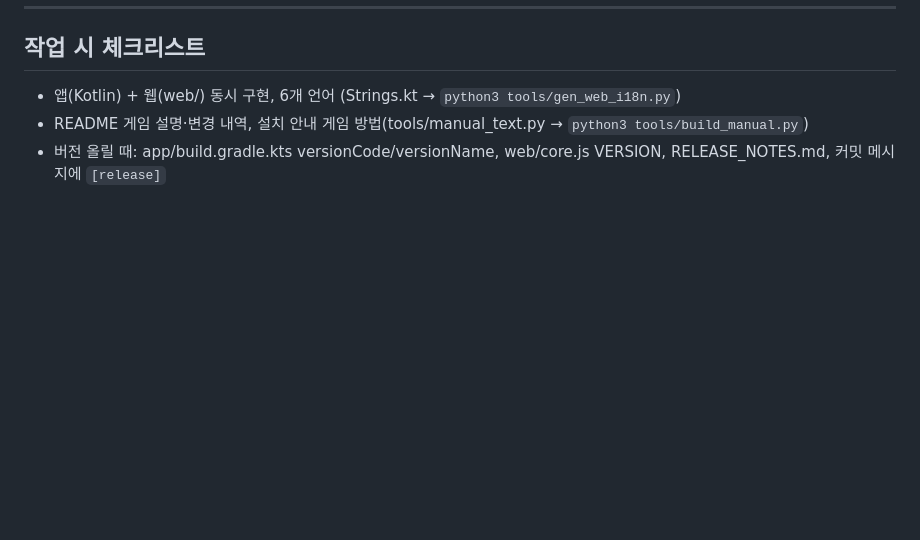
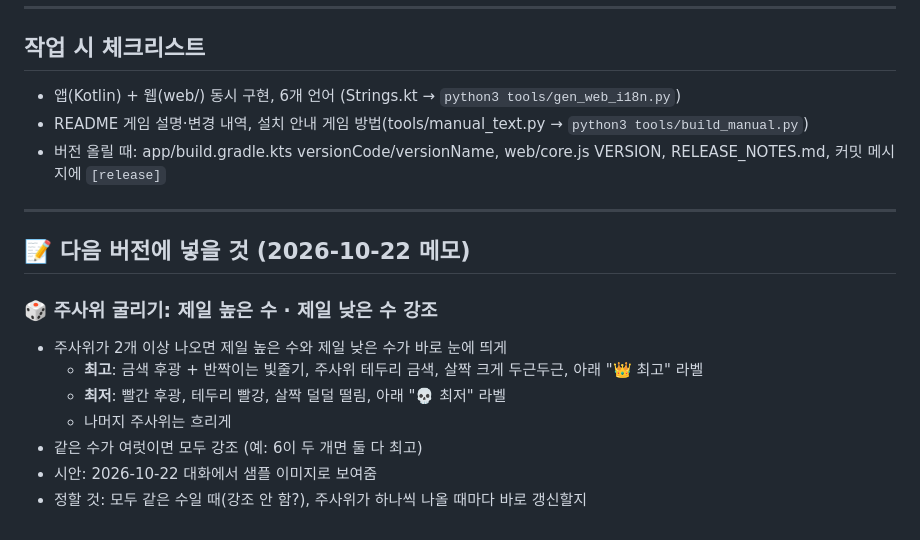
Before and after one commit to wanopro/wolfgames, a Markdown page: docs/BACKLOG.md, the part around the change. Rendered like a GitHub page; blank space fills up the shorter version.

Commit message:
메모: 주사위 굴리기 최고·최저 강조 (다음 버전)
Co-Authored-By: Claude Opus 5.5 <noreply@anthropic.com>
Claude-Session: https://claude.ai/code/session_013mN1tc9XfbmBn9GeSidaFd

```diff
--- a/docs/BACKLOG.md
+++ b/docs/BACKLOG.md
@@ -69,3 +69,16 @@
 - 앱(Kotlin) + 웹(web/) 동시 구현, 6개 언어 (Strings.kt → `python3 tools/gen_web_i18n.py`)
 - README 게임 설명·변경 내역, 설치 안내 게임 방법(tools/manual_text.py → `python3 tools/build_manual.py`)
 - 버전 올릴 때: app/build.gradle.kts versionCode/versionName, web/core.js VERSION, RELEASE_NOTES.md, 커밋 메시지에 `[release]`
+
+---
+
+## 📝 다음 버전에 넣을 것 (2026-10-22 메모)
+
+### 🎲 주사위 굴리기: 제일 높은 수 · 제일 낮은 수 강조
+- 주사위가 2개 이상 나오면 제일 높은 수와 제일 낮은 수가 바로 눈에 띄게
+  - **최고**: 금색 후광 + 반짝이는 빛줄기, 주사위 테두리 금색, 살짝 크게 두근두근, 아래 "👑 최고" 라벨
+  - **최저**: 빨간 후광, 테두리 빨강, 살짝 덜덜 떨림, 아래 "💀 최저" 라벨
+  - 나머지 주사위는 흐리게
+- 같은 수가 여럿이면 모두 강조 (예: 6이 두 개면 둘 다 최고)
+- 시안: 2026-10-22 대화에서 샘플 이미지로 보여줌
+- 정할 것: 모두 같은 수일 때(강조 안 함?), 주사위가 하나씩 나올 때마다 바로 갱신할지
```
